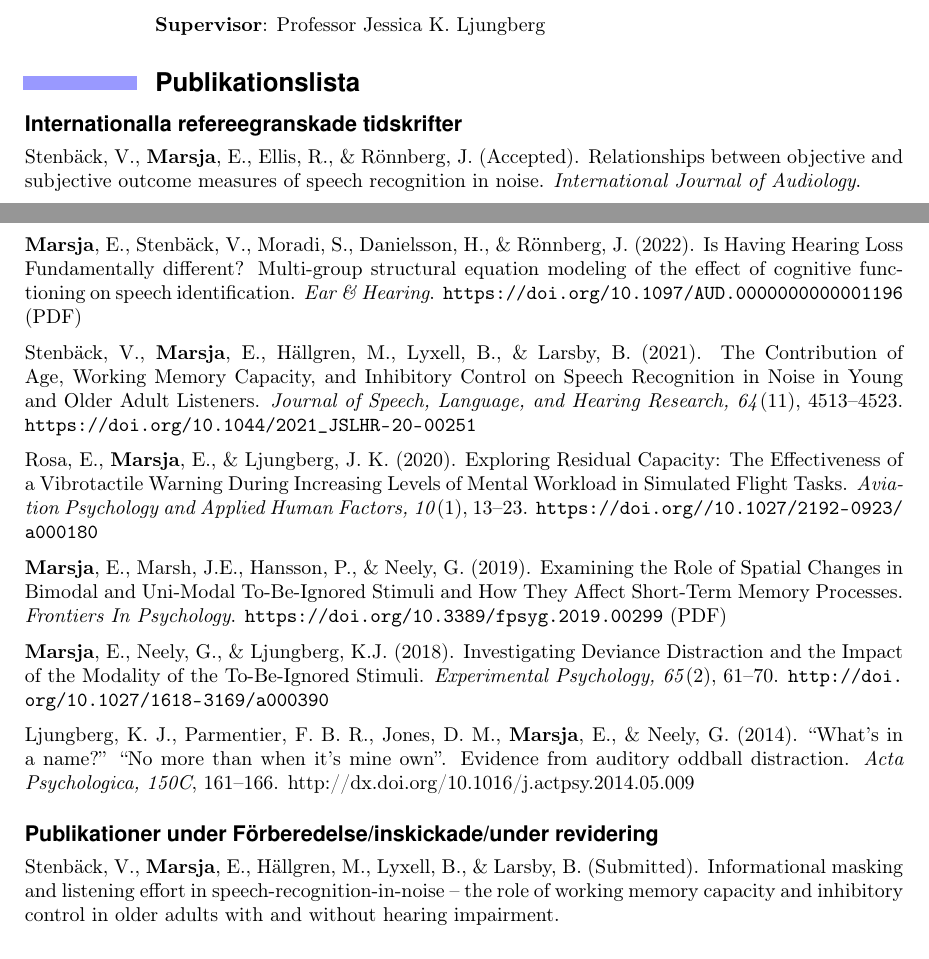
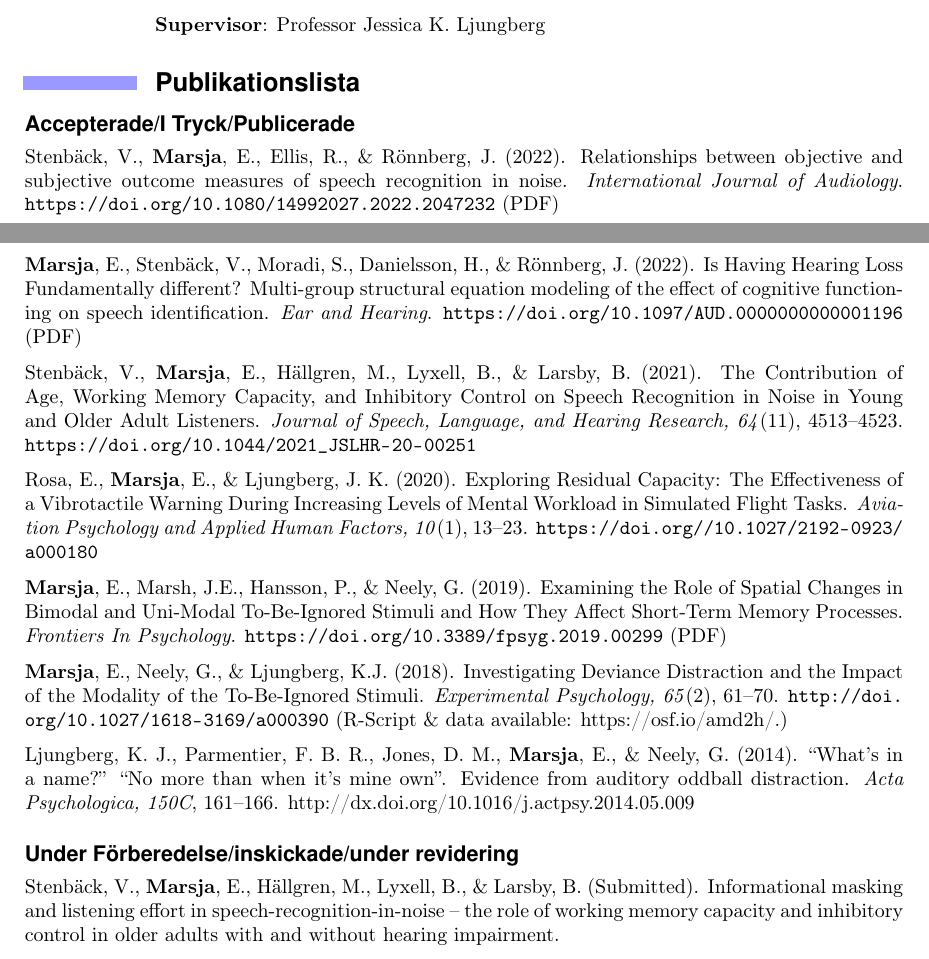
Before and after one commit to marsja/CV, a LaTeX document (marsja_erik_in_Swedish.tex): two parts of pages 2 and 3 of 12, joined at a grey line, cut so that both start at the same text. Compiled offline with pdfLaTeX.

Commit message:
Uppdaterade mitt svenska CV en aning med publikationsår och länk till pdf, DOI, etc.

```diff
--- a/marsja_erik_in_Swedish.tex
+++ b/marsja_erik_in_Swedish.tex
@@ -286,19 +284,20 @@ Tillgänglig från DiVA: \sloppy http://urn.kb.se/resolve?urn=urn:nbn:se:umu:div
 \hypertarget{publikationslista}{%
 \subsection{Publikationslista}\label{publikationslista}}
 
-\hypertarget{internationalla-refereegranskade-tidskrifter}{%
-\subsubsection{Internationalla refereegranskade
-tidskrifter}\label{internationalla-refereegranskade-tidskrifter}}
+\hypertarget{accepteradei-tryckpublicerade}{%
+\subsubsection{Accepterade/I
+Tryck/Publicerade}\label{accepteradei-tryckpublicerade}}
 
-Stenbäck, V., \textbf{Marsja}, E., Ellis, R., \& Rönnberg, J.
-(Accepted). Relationships between objective and subjective outcome
-measures of speech recognition in noise. \emph{International Journal of
-Audiology}.
+Stenbäck, V., \textbf{Marsja}, E., Ellis, R., \& Rönnberg, J. (2022).
+Relationships between objective and subjective outcome measures of
+speech recognition in noise. \emph{International Journal of Audiology}.
+\url{https://doi.org/10.1080/14992027.2022.2047232}
+\href{https://bit.ly/IJA2022}{(PDF)}
 
 \textbf{Marsja}, E., Stenbäck, V., Moradi, S., Danielsson, H., \&
 Rönnberg, J. (2022). Is Having Hearing Loss Fundamentally different?
 Multi-group structural equation modeling of the effect of cognitive
-functioning on speech identification. \emph{Ear \& Hearing}.
+functioning on speech identification. \emph{Ear and Hearing}.
 \url{https://doi.org/10.1097/AUD.0000000000001196}
 \href{https://bit.ly/EANDH22}{(PDF)}
 
@@ -326,6 +325,8 @@ To-Be-Ignored Stimuli and How They Affect Short-Term Memory Processes.
 Deviance Distraction and the Impact of the Modality of the To-Be-Ignored
 Stimuli. \emph{Experimental Psychology, 65}(2), 61--70.
 \url{http://doi.org/10.1027/1618-3169/a000390}
+\href{https://osf.io/amd2h/.}{(R-Script \& data available:
+https://osf.io/amd2h/.)}
 
 Ljungberg, K. J., Parmentier, F. B. R., Jones, D. M., \textbf{Marsja},
 E., \& Neely, G. (2014). ``What's in a name?'' ``No more than when it's
@@ -333,9 +334,9 @@ mine own''. Evidence from auditory oddball distraction. \emph{Acta
 Psychologica, 150C}, 161--166.
 \href{http://doi.org/10.1027/1618-3169/a000390}{http://dx.doi.org/10.1016/j.actpsy.2014.05.009}
 
-\hypertarget{publikationer-under-fuxf6rberedelseinskickadeunder-revidering}{%
-\subsubsection{Publikationer under Förberedelse/inskickade/under
-revidering}\label{publikationer-under-fuxf6rberedelseinskickadeunder-revidering}}
+\hypertarget{under-fuxf6rberedelseinskickadeunder-revidering}{%
+\subsubsection{Under Förberedelse/inskickade/under
+revidering}\label{under-fuxf6rberedelseinskickadeunder-revidering}}
 
 Stenbäck, V., \textbf{Marsja}, E., Hällgren, M., Lyxell, B., \& Larsby,
 B. (Submitted). Informational masking and listening effort in
```
Also changed, not shown: marsja_erik_in_Swedish.pdf, marsja_erik_in_Swedish.tex (12 more changed lines).
